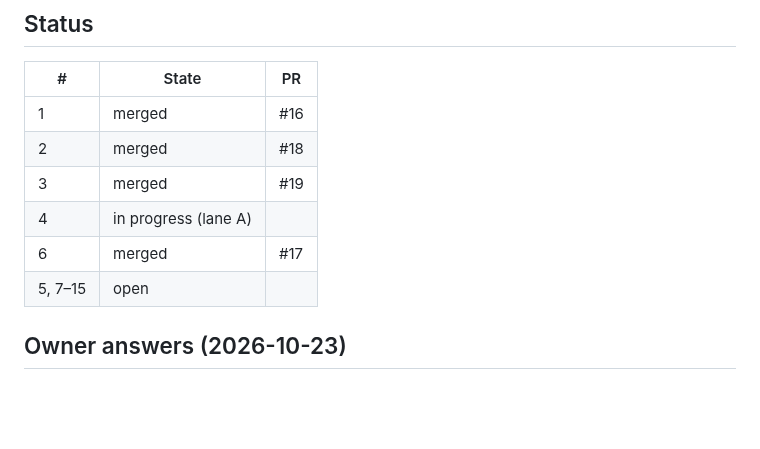
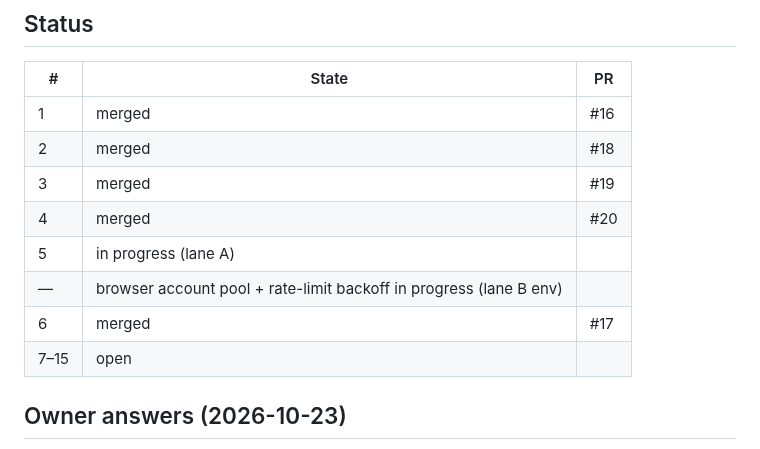
Before and after one commit to tewecske/calbooker, a Markdown page: docs/plan.md, the part around the change. Rendered like a GitHub page; blank space fills up the shorter version.

Commit message:
docs(plan): #4 merged, #5 and the browser account pool started
Co-Authored-By: Claude Opus 5.5 <noreply@anthropic.com>
Claude-Session: https://claude.ai/code/session_017T5huEtgheMSVjKfJxrLMC

```diff
--- a/docs/plan.md
+++ b/docs/plan.md
@@ -153,9 +153,11 @@ Progress is in the Status table below. The original first steps were:
 | 1 | merged | #16 |
 | 2 | merged | #18 |
 | 3 | merged | #19 |
-| 4 | in progress (lane A) | |
+| 4 | merged | #20 |
+| 5 | in progress (lane A) | |
+| — | browser account pool + rate-limit backoff in progress (lane B env) | |
 | 6 | merged | #17 |
-| 5, 7–15 | open | |
+| 7–15 | open | |
 
 ## Owner answers (2026-10-23)
 
```
